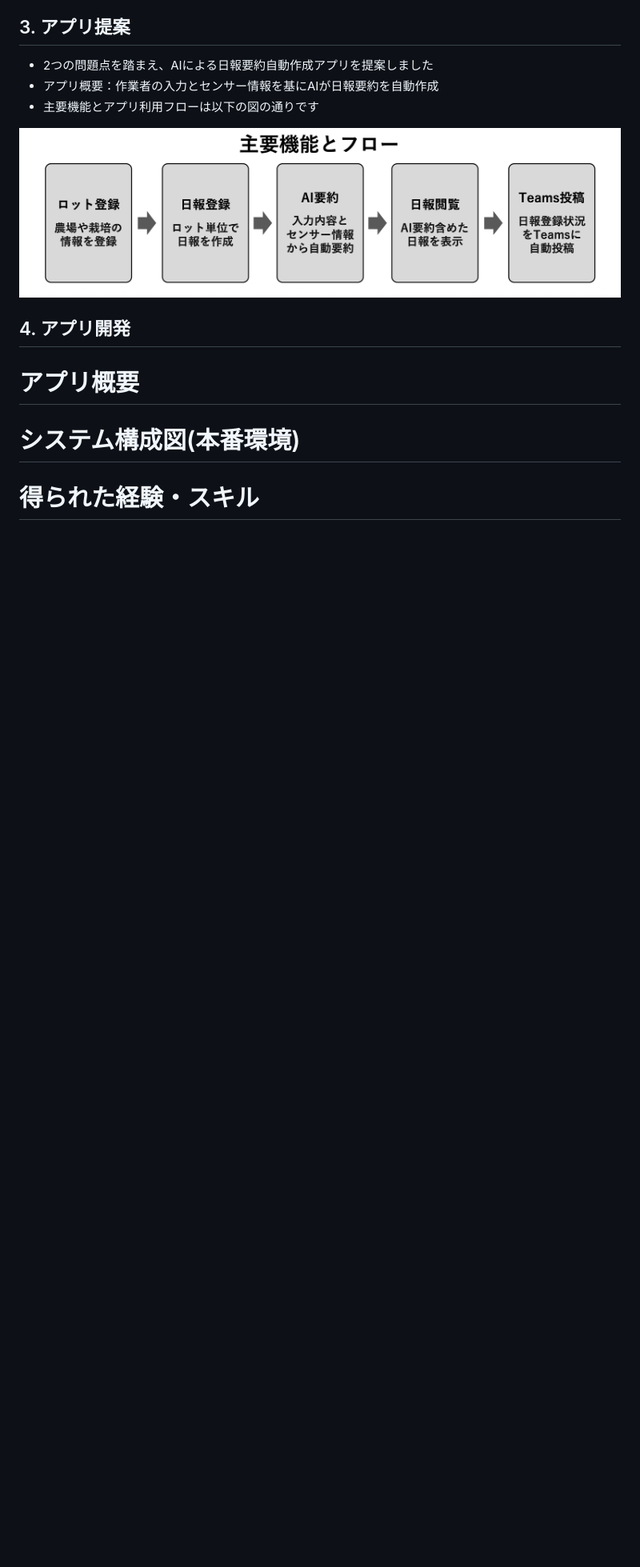
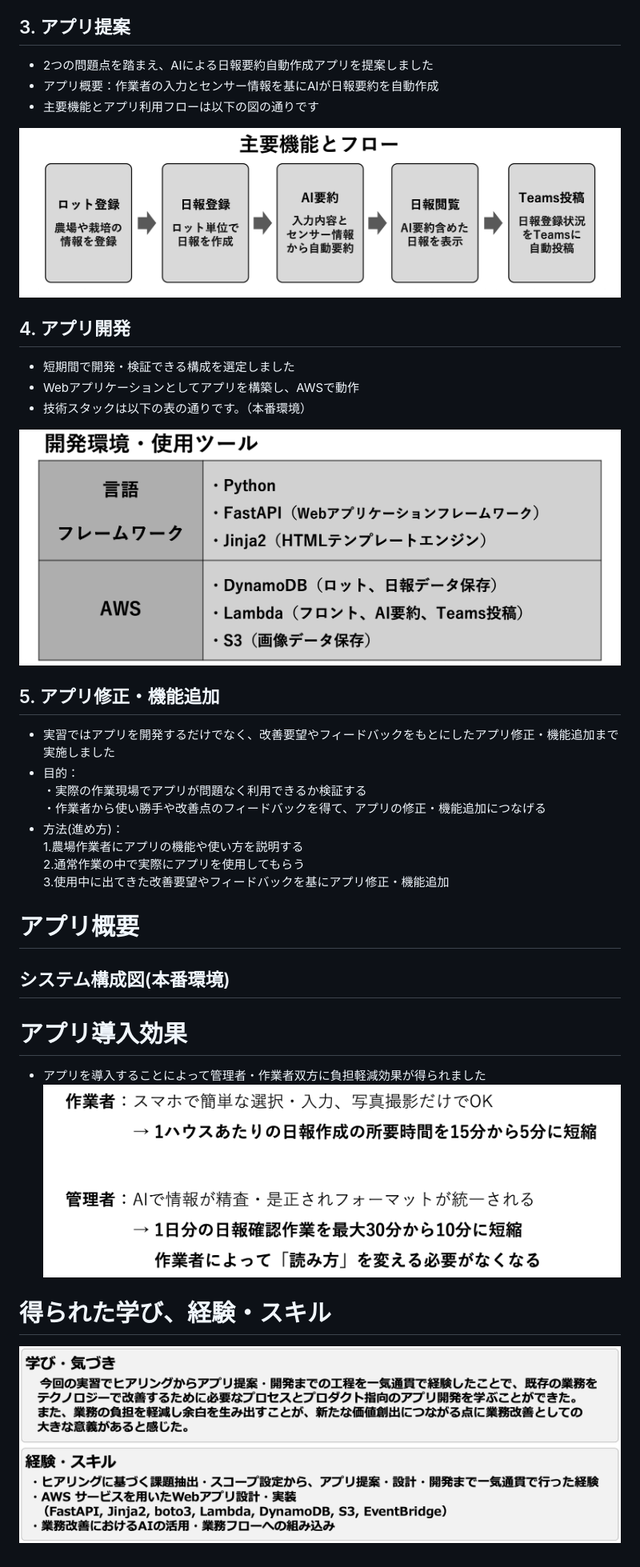
Before and after one commit to Toya-Itoga/app_demo, a Markdown page: README.md, the part around one of its changes. Shown at 80% size. Rendered like a GitHub page; pictures changed too: readme_images/app_introduction_effect.png (added), readme_images/learnings_and_experiences_gained.png (added), readme_images/technology_stack.png (added); blank space fills up the shorter version.

Commit message:
README.mdを修正

```diff
--- a/README.md
+++ b/README.md
@@ -57,12 +59,32 @@ uvicorn main:app --reload
 ![主要機能とフロー](readme_images/main_functions_and_flow.png)
 
 ## 4. アプリ開発
+- 短期間で開発・検証できる構成を選定しました
+- Webアプリケーションとしてアプリを構築し、AWSで動作
+- 技術スタックは以下の表の通りです。（本番環境）
+
+![主要機能とフロー](readme_images/technology_stack.png)
+
+## 5. アプリ修正・機能追加
+- 実習ではアプリを開発するだけでなく、改善要望やフィードバックをもとにしたアプリ修正・機能追加まで実施しました
+- 目的：<br>
+・実際の作業現場でアプリが問題なく利用できるか検証する<br>
+・作業者から使い勝手や改善点のフィードバックを得て、アプリの修正・機能追加につなげる
+- 方法(進め方)：<br>
+    1.農場作業者にアプリの機能や使い方を説明する<br>
+    2.通常作業の中で実際にアプリを使用してもらう<br>
+    3.使用中に出てきた改善要望やフィードバックを基にアプリ修正・機能追加
+
 
 # アプリ概要
-
-
-# システム構成図(本番環境)
+## システム構成図(本番環境)
 
 
 
-# 得られた経験・スキル
+# アプリ導入効果
+- アプリを導入することによって管理者・作業者双方に負担軽減効果が得られました
+![アプリ導入効果](readme_images/app_introduction_effect.png)
+
+
+# 得られた学び、経験・スキル
+![得られた学び、経験・スキル](readme_images/learnings_and_experiences_gained.png)
```
Also changed, not shown: other parts of README.md (+17 -15 lines).
